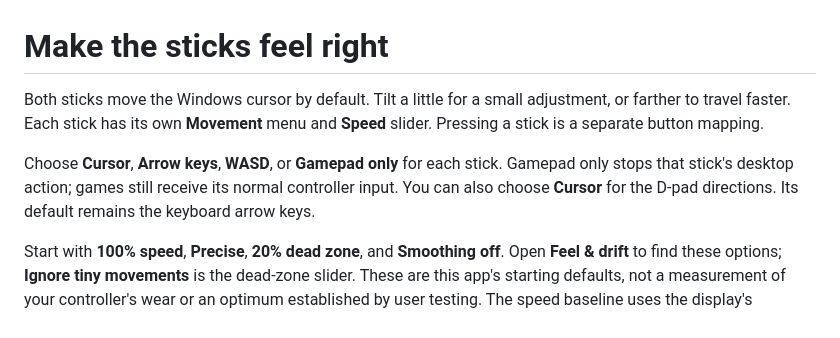
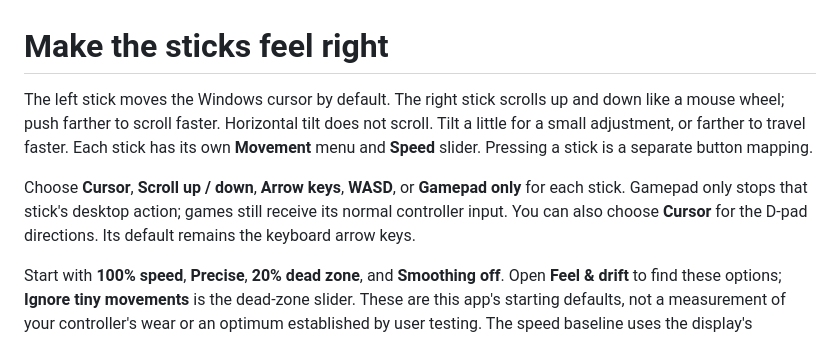
Before and after one commit to egokick/NVIDIA-SHIELD-P2570-Windows, a Markdown page: docs/joystick-controls.md, the part around the change. Rendered like a GitHub page.

```diff
--- a/docs/joystick-controls.md
+++ b/docs/joystick-controls.md
@@ -1,8 +1,8 @@
 # Make the sticks feel right
 
-Both sticks move the Windows cursor by default. Tilt a little for a small adjustment, or farther to travel faster. Each stick has its own **Movement** menu and **Speed** slider. Pressing a stick is a separate button mapping.
+The left stick moves the Windows cursor by default. The right stick scrolls up and down like a mouse wheel; push farther to scroll faster. Horizontal tilt does not scroll. Tilt a little for a small adjustment, or farther to travel faster. Each stick has its own **Movement** menu and **Speed** slider. Pressing a stick is a separate button mapping.
 
-Choose **Cursor**, **Arrow keys**, **WASD**, or **Gamepad only** for each stick. Gamepad only stops that stick's desktop action; games still receive its normal controller input. You can also choose **Cursor** for the D-pad directions. Its default remains the keyboard arrow keys.
+Choose **Cursor**, **Scroll up / down**, **Arrow keys**, **WASD**, or **Gamepad only** for each stick. Gamepad only stops that stick's desktop action; games still receive its normal controller input. You can also choose **Cursor** for the D-pad directions. Its default remains the keyboard arrow keys.
 
 Start with **100% speed**, **Precise**, **20% dead zone**, and **Smoothing off**. Open **Feel & drift** to find these options; **Ignore tiny movements** is the dead-zone slider. These are this app's starting defaults, not a measurement of your controller's wear or an optimum established by user testing. The speed baseline uses the display's resolution and physical size, or a size estimate when unavailable. Windows pointer settings also affect the final movement.
 
```
Also changed, not shown: README.md (+1 -1 lines), docs/images/your-controls.png, 16 other files.
